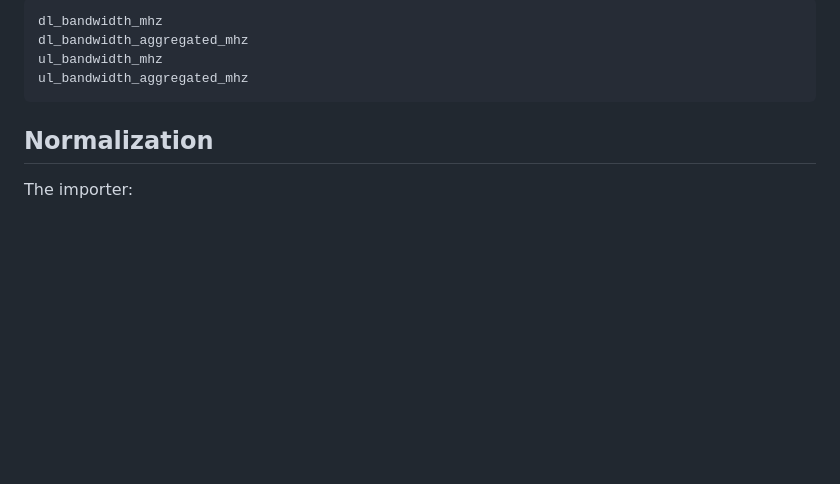
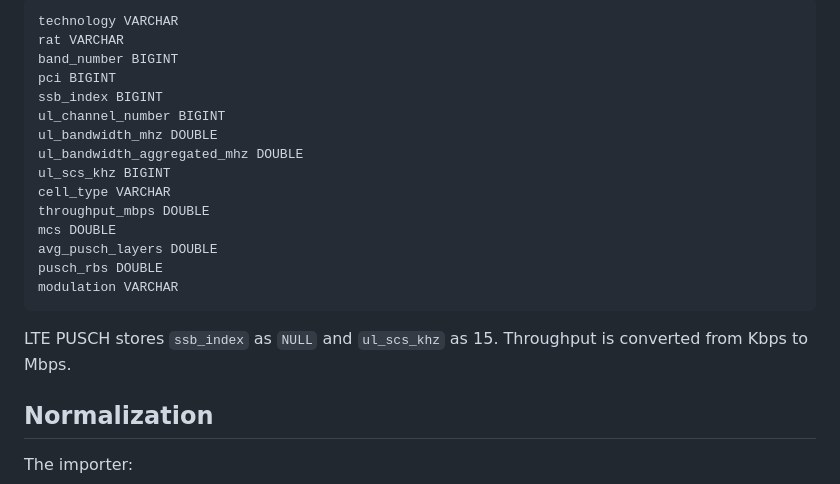
Before and after one commit to joshuaroy873/cellmap, a Markdown page: scripts/README.md, the part around one of its changes. Rendered like a GitHub page; blank space fills up the shorter version.

````diff
--- a/scripts/README.md
+++ b/scripts/README.md
@@ -183,10 +220,24 @@ Bandwidth columns remain `DOUBLE`:
 
 ```text
-dl_bandwidth_mhz
-dl_bandwidth_aggregated_mhz
-ul_bandwidth_mhz
-ul_bandwidth_aggregated_mhz
+technology VARCHAR
+rat VARCHAR
+band_number BIGINT
+pci BIGINT
+ssb_index BIGINT
+ul_channel_number BIGINT
+ul_bandwidth_mhz DOUBLE
+ul_bandwidth_aggregated_mhz DOUBLE
+ul_scs_khz BIGINT
+cell_type VARCHAR
+throughput_mbps DOUBLE
+mcs DOUBLE
+avg_pusch_layers DOUBLE
+pusch_rbs DOUBLE
+modulation VARCHAR
 ```
+
+LTE PUSCH stores `ssb_index` as `NULL` and `ul_scs_khz` as 15. Throughput is
+converted from Kbps to Mbps.
 
 ## Normalization
 
````
Also changed, not shown: other parts of scripts/README.md (+49 -12 lines).
